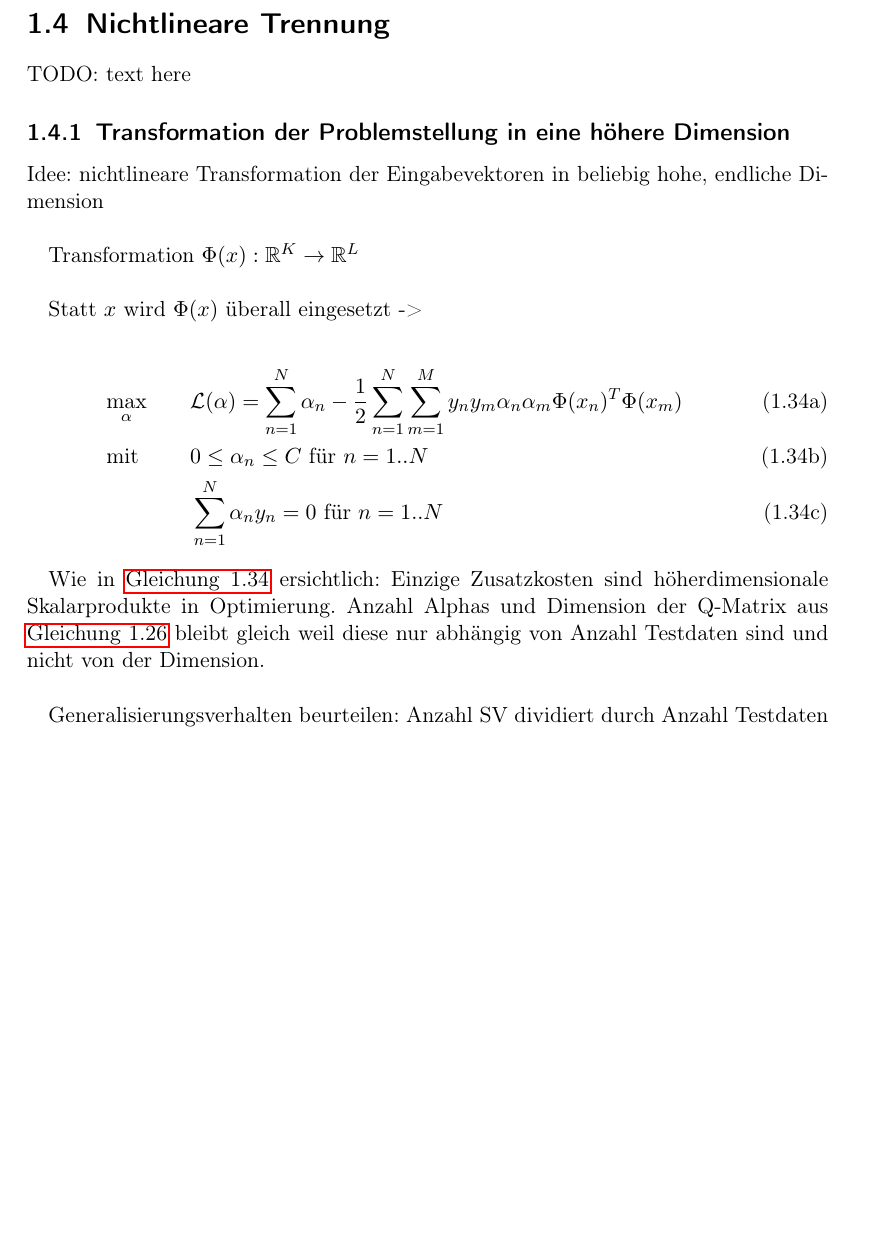
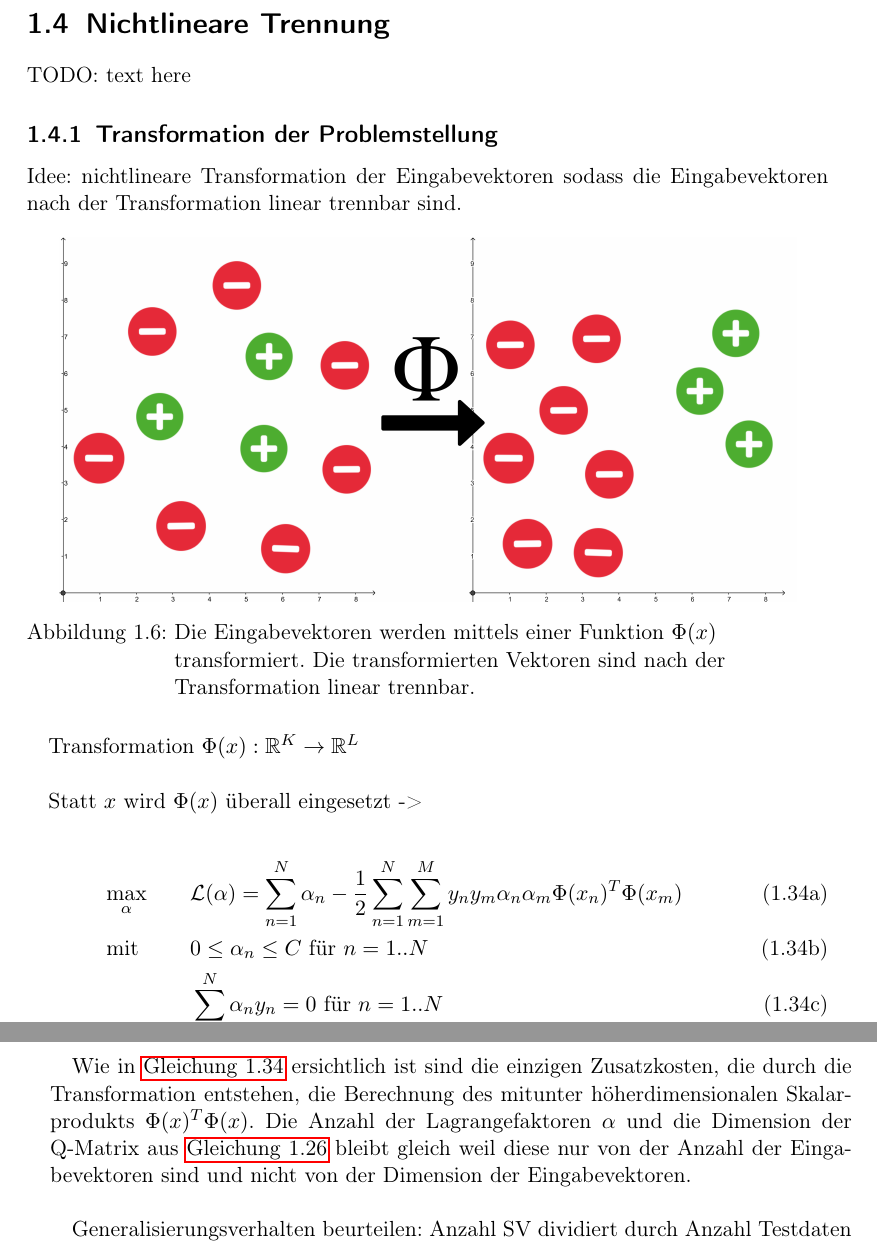
Before and after one commit to hopfii/SVM, a LaTeX document (handout/main.tex): part of page 15 of 16 before the commit and two parts of pages 15 and 16 of 17 after it, the two joined at a grey line, cut so that both start at the same text, the shorter picture padded with empty space. Compiled offline with pdfLaTeX.

Commit message:
adds example phi transform

```diff
--- a/handout/main.tex
+++ b/handout/main.tex
@@ -471,8 +471,17 @@ Sehr bemerkenswert hier ist, dass der einzige Unterschied zu \autoref{final_lagr
 
 TODO: text here
 
-\subsection{Transformation der Problemstellung in eine höhere Dimension}
-Idee: nichtlineare Transformation der Eingabevektoren in beliebig hohe, endliche Dimension \\
+\subsection{Transformation der Problemstellung}
+Idee: nichtlineare Transformation der Eingabevektoren sodass die Eingabevektoren nach der Transformation linear trennbar sind.
+
+
+\begin{figure}[H]
+	\centering
+	\includegraphics[width = 13cm]{assets/transformation.png}
+	\caption{Die Eingabevektoren werden mittels einer Funktion $\Phi(x)$ transformiert. Die transformierten Vektoren sind nach der Transformation linear trennbar.}
+	\label{fig:phi_transformation}
+\end{figure}
+
 
 Transformation $\Phi(x): \mathbb{R}^{K} \rightarrow \mathbb{R}^{L}$ \\
 
@@ -486,7 +495,7 @@ Statt $x$ wird $\Phi(x)$ überall eingesetzt ->
 	\end{alignat}
 \end{subequations}
 
-Wie in \autoref{eq:soft_margin_with_transform} ersichtlich: Einzige Zusatzkosten sind höherdimensionale Skalarprodukte in Optimierung. Anzahl Alphas und Dimension der Q-Matrix aus \autoref{qp1} bleibt gleich weil diese nur abhängig von Anzahl Testdaten sind und nicht von der Dimension.\\
+Wie in \autoref{eq:soft_margin_with_transform} ersichtlich ist sind die einzigen Zusatzkosten, die durch die Transformation entstehen, die Berechnung des mitunter höherdimensionalen Skalarprodukts $\Phi(x)^{T} \Phi(x)$. Die Anzahl der Lagrangefaktoren $\alpha$ und die Dimension der Q-Matrix aus \autoref{qp1} bleibt gleich weil diese nur von der Anzahl der Eingabevektoren sind und nicht von der Dimension der Eingabevektoren.\\
 
 Generalisierungsverhalten beurteilen: Anzahl SV dividiert durch Anzahl Testdaten -> möglichst kleine Zahl \\
 
```
Also changed, not shown: handout/assets/nonlinear_transformed.png (added), handout/assets/nonlinear_untransformed.png (added), handout/assets/transformation.png (added), 8 other files.
